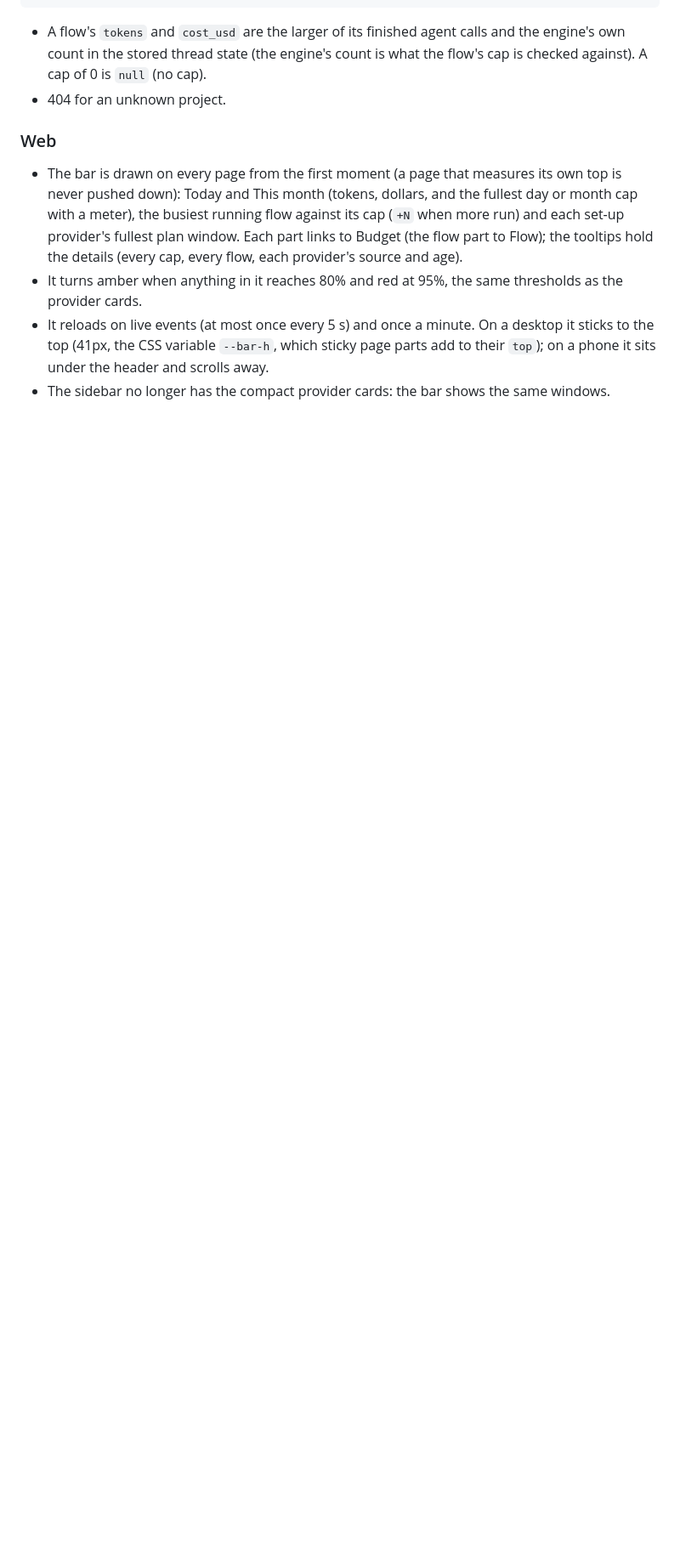
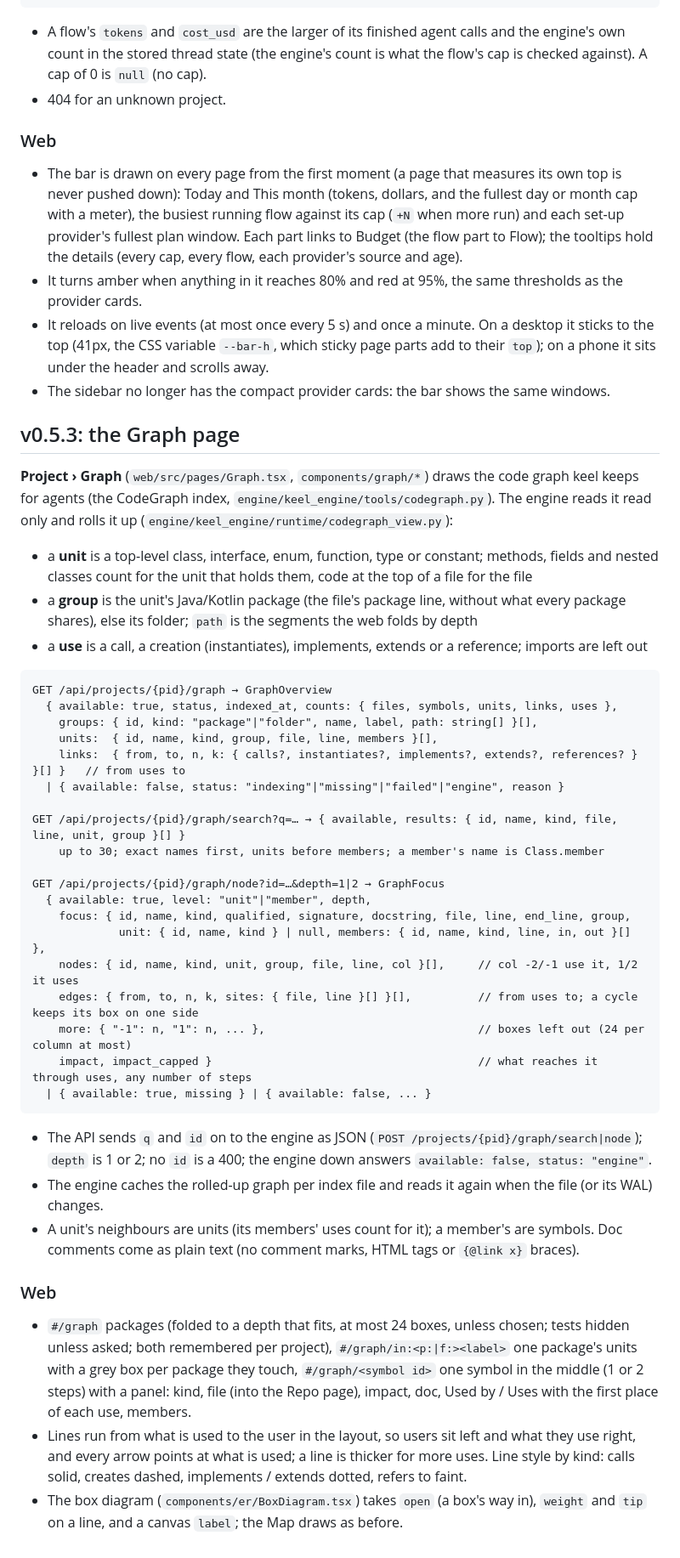
Before and after one commit to MiladNalbandi/keel-v2, a Markdown page: docs/CONTRACT.md, the part around one of its changes. Shown at 85% size. Drawn GitHub-style; blank space fills up the shorter version.

Commit message:
Docs: the Graph page's endpoints and drawing rules in CONTRACT.md
Co-Authored-By: KeelBot <keel.dev.bot@gmail.com>

````diff
--- a/docs/CONTRACT.md
+++ b/docs/CONTRACT.md
@@ -1196,3 +1197,53 @@ FlowSpend = { thread_id, title, status, tokens, cost_usd, cap_tokens: number|nul
 - It reloads on live events (at most once every 5 s) and once a minute. On a desktop it sticks to the top (41px, the CSS
   variable `--bar-h`, which sticky page parts add to their `top`); on a phone it sits under the header and scrolls away.
 - The sidebar no longer has the compact provider cards: the bar shows the same windows.
+
+## v0.5.3: the Graph page
+
+**Project › Graph** (`web/src/pages/Graph.tsx`, `components/graph/*`) draws the code graph keel keeps for agents (the
+CodeGraph index, `engine/keel_engine/tools/codegraph.py`). The engine reads it read only and rolls it up
+(`engine/keel_engine/runtime/codegraph_view.py`):
+
+- a **unit** is a top-level class, interface, enum, function, type or constant; methods, fields and nested classes
+  count for the unit that holds them, code at the top of a file for the file
+- a **group** is the unit's Java/Kotlin package (the file's package line, without what every package shares), else
+  its folder; `path` is the segments the web folds by depth
+- a **use** is a call, a creation (instantiates), implements, extends or a reference; imports are left out
+
+```
+GET /api/projects/{pid}/graph → GraphOverview
+  { available: true, status, indexed_at, counts: { files, symbols, units, links, uses },
+    groups: { id, kind: "package"|"folder", name, label, path: string[] }[],
+    units:  { id, name, kind, group, file, line, members }[],
+    links:  { from, to, n, k: { calls?, instantiates?, implements?, extends?, references? } }[] }   // from uses to
+  | { available: false, status: "indexing"|"missing"|"failed"|"engine", reason }
+
+GET /api/projects/{pid}/graph/search?q=… → { available, results: { id, name, kind, file, line, unit, group }[] }
+    up to 30; exact names first, units before members; a member's name is Class.member
+
+GET /api/projects/{pid}/graph/node?id=…&depth=1|2 → GraphFocus
+  { available: true, level: "unit"|"member", depth,
+    focus: { id, name, kind, qualified, signature, docstring, file, line, end_line, group,
+             unit: { id, name, kind } | null, members: { id, name, kind, line, in, out }[] },
+    nodes: { id, name, kind, unit, group, file, line, col }[],     // col -2/-1 use it, 1/2 it uses
+    edges: { from, to, n, k, sites: { file, line }[] }[],          // from uses to; a cycle keeps its box on one side
+    more: { "-1": n, "1": n, ... },                                // boxes left out (24 per column at most)
+    impact, impact_capped }                                        // what reaches it through uses, any number of steps
+  | { available: true, missing } | { available: false, ... }
+```
+- The API sends `q` and `id` on to the engine as JSON (`POST /projects/{pid}/graph/search|node`); `depth` is 1 or 2;
+  no `id` is a 400; the engine down answers `available: false, status: "engine"`.
+- The engine caches the rolled-up graph per index file and reads it again when the file (or its WAL) changes.
+- A unit's neighbours are units (its members' uses count for it); a member's are symbols. Doc comments come as plain
+  text (no comment marks, HTML tags or `{@link x}` braces).
+
+### Web
+- `#/graph` packages (folded to a depth that fits, at most 24 boxes, unless chosen; tests hidden unless asked; both
+  remembered per project), `#/graph/in:<p:|f:><label>` one package's units with a grey box per package they touch,
+  `#/graph/<symbol id>` one symbol in the middle (1 or 2 steps) with a panel: kind, file (into the Repo page), impact,
+  doc, Used by / Uses with the first place of each use, members.
+- Lines run from what is used to the user in the layout, so users sit left and what they use right, and every arrow
+  points at what is used; a line is thicker for more uses. Line style by kind: calls solid, creates dashed,
+  implements / extends dotted, refers to faint.
+- The box diagram (`components/er/BoxDiagram.tsx`) takes `open` (a box's way in), `weight` and `tip` on a line, and a
+  canvas `label`; the Map draws as before.
````
Also changed, not shown: other parts of docs/CONTRACT.md (+1 -0 lines).
